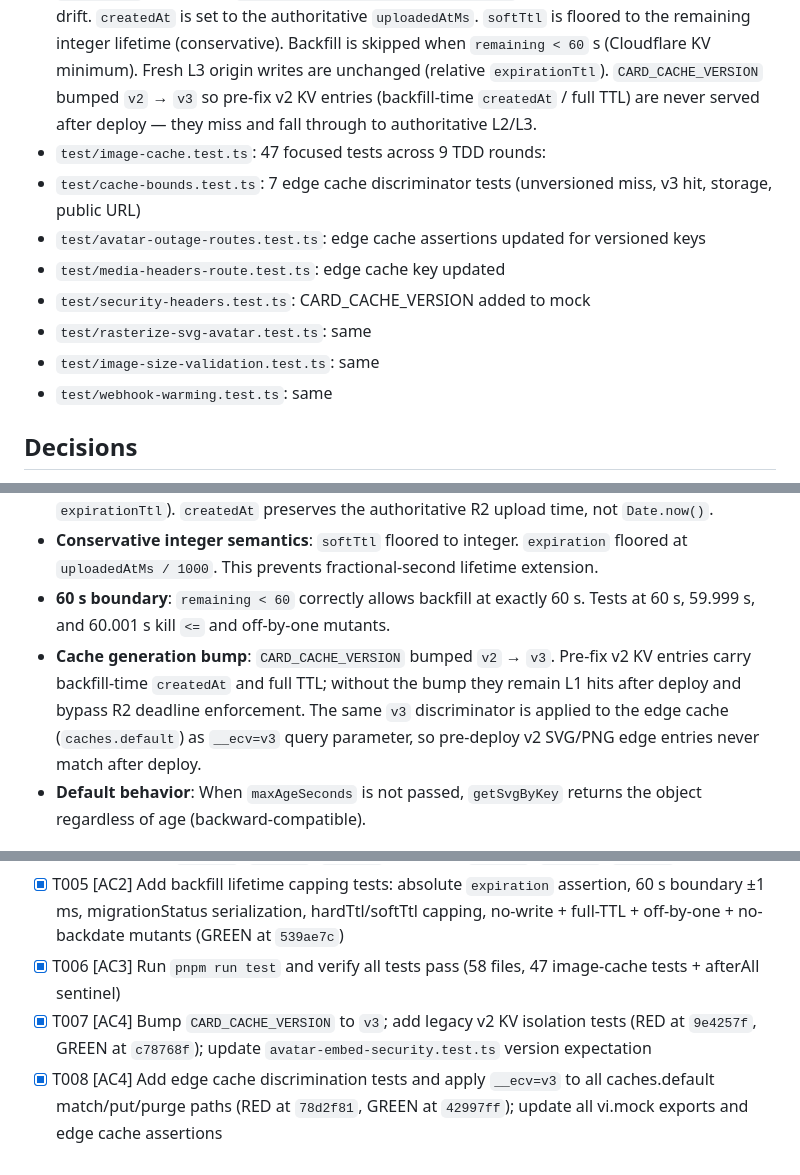
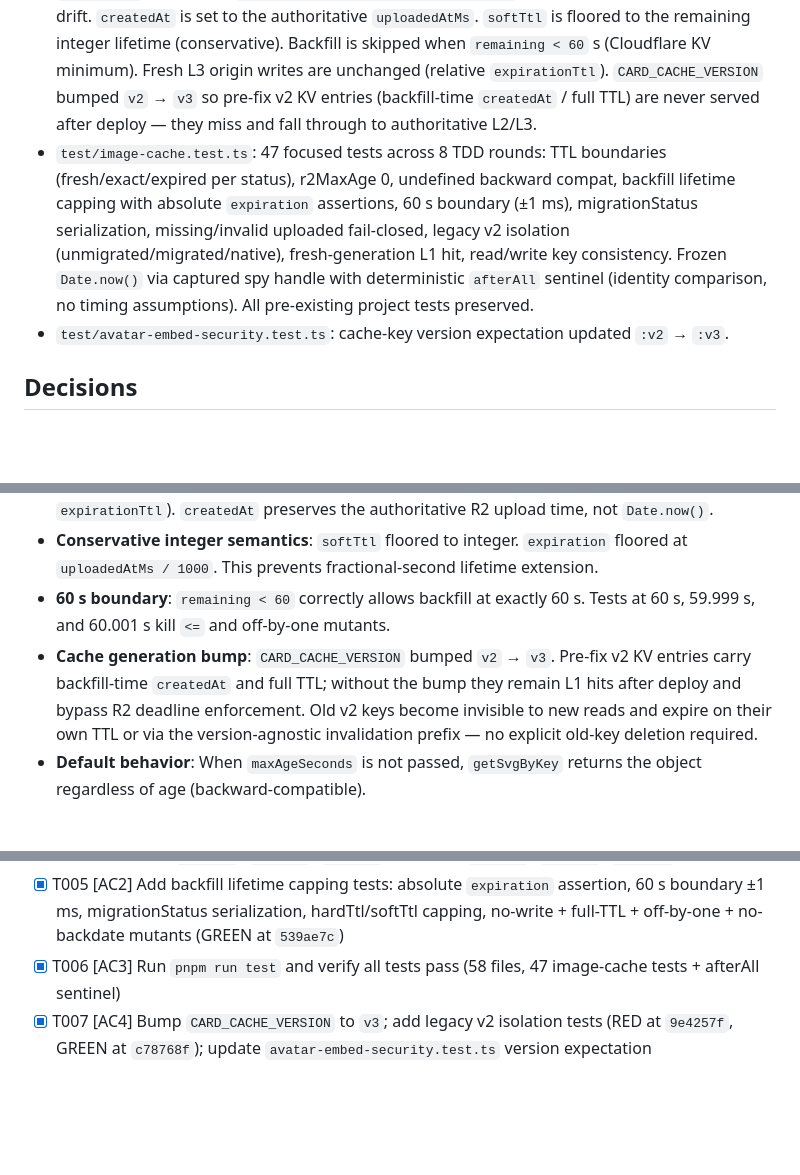
Before and after one commit to ensdomains/metadata-service-v2, a Markdown page: WORKHORSE-SPEC.md, 3 parts joined by grey strips. Drawn GitHub-style; blank space fills up the shorter version.

Commit message:
Revert "docs: WORKHORSE-SPEC round 9 — edge cache discriminator"
This reverts commit 887e508d21a7ff7699696e4d575a4b36df87e93b.

```diff
--- a/WORKHORSE-SPEC.md
+++ b/WORKHORSE-SPEC.md
@@ -24,14 +24,8 @@ Files changed:
 
 - `src/utils/storage.ts`: `getSvgByKey` returns `{ svg: string; uploadedAtMs: number } | null`. When `maxAgeSeconds` is supplied, objects at or past the boundary are rejected (`>=`, RFC 9111). Missing or invalid `uploaded` fails closed (returns `null`) when `maxAgeSeconds` is supplied. Undefined `maxAgeSeconds` is backward-compatible unbounded.
 - `src/services/image-cache.ts`: L2 R2 lookup passes `ttlConfig.r2MaxAge` to `getSvgByKey`. On L2 hit, `writeKv` receives the absolute `uploadedAtMs` timestamp and computes an absolute KV `expiration` deadline at `floor(uploadedAtMs/1000) + r2MaxAge` — immune to body-latency clock drift. `createdAt` is set to the authoritative `uploadedAtMs`. `softTtl` is floored to the remaining integer lifetime (conservative). Backfill is skipped when `remaining < 60` s (Cloudflare KV minimum). Fresh L3 origin writes are unchanged (relative `expirationTtl`). `CARD_CACHE_VERSION` bumped `v2` → `v3` so pre-fix v2 KV entries (backfill-time `createdAt` / full TTL) are never served after deploy — they miss and fall through to authoritative L2/L3.
-- `test/image-cache.test.ts`: 47 focused tests across 9 TDD rounds:
-- `test/cache-bounds.test.ts`: 7 edge cache discriminator tests (unversioned miss, v3 hit, storage, public URL)
-- `test/avatar-outage-routes.test.ts`: edge cache assertions updated for versioned keys
-- `test/media-headers-route.test.ts`: edge cache key updated
-- `test/security-headers.test.ts`: CARD_CACHE_VERSION added to mock
-- `test/rasterize-svg-avatar.test.ts`: same
-- `test/image-size-validation.test.ts`: same
-- `test/webhook-warming.test.ts`: same
+- `test/image-cache.test.ts`: 47 focused tests across 8 TDD rounds: TTL boundaries (fresh/exact/expired per status), r2MaxAge 0, undefined backward compat, backfill lifetime capping with absolute `expiration` assertions, 60 s boundary (±1 ms), migrationStatus serialization, missing/invalid uploaded fail-closed, legacy v2 isolation (unmigrated/migrated/native), fresh-generation L1 hit, read/write key consistency. Frozen `Date.now()` via captured spy handle with deterministic `afterAll` sentinel (identity comparison, no timing assumptions). All pre-existing project tests preserved.
+- `test/avatar-embed-security.test.ts`: cache-key version expectation updated `:v2` → `:v3`.
 
 ## Decisions
 
@@ -41,7 +35,7 @@ Files changed:
 - **KV backfill lifetime capping**: R2→L1 backfill caps `softTtl` and sets absolute `expiration` to the remaining R2 lifetime. Backfill is skipped when remaining < 60 s (Cloudflare KV minimum `expirationTtl`). `createdAt` preserves the authoritative R2 upload time, not `Date.now()`.
 - **Conservative integer semantics**: `softTtl` floored to integer. `expiration` floored at `uploadedAtMs / 1000`. This prevents fractional-second lifetime extension.
 - **60 s boundary**: `remaining < 60` correctly allows backfill at exactly 60 s. Tests at 60 s, 59.999 s, and 60.001 s kill `<=` and off-by-one mutants.
-- **Cache generation bump**: `CARD_CACHE_VERSION` bumped `v2` → `v3`. Pre-fix v2 KV entries carry backfill-time `createdAt` and full TTL; without the bump they remain L1 hits after deploy and bypass R2 deadline enforcement. The same `v3` discriminator is applied to the edge cache (`caches.default`) as `__ecv=v3` query parameter, so pre-deploy v2 SVG/PNG edge entries never match after deploy.
+- **Cache generation bump**: `CARD_CACHE_VERSION` bumped `v2` → `v3`. Pre-fix v2 KV entries carry backfill-time `createdAt` and full TTL; without the bump they remain L1 hits after deploy and bypass R2 deadline enforcement. Old v2 keys become invisible to new reads and expire on their own TTL or via the version-agnostic invalidation prefix — no explicit old-key deletion required.
 - **Default behavior**: When `maxAgeSeconds` is not passed, `getSvgByKey` returns the object regardless of age (backward-compatible).
 
 ## Showing each criterion
@@ -62,5 +56,4 @@ Files changed:
 - [x] T004 [AC2] Add TTL boundary tests: fresh (TTL-1ms L2 hit), exact (== TTL L3 miss), expired (> TTL L3 miss) across unmigrated/migrated/native; r2MaxAge 0; undefined maxAge backward compat (RED at `0e3d09a`, `915bad3`, `18e0ae2`; GREEN at `e439edd`, `36621af`, `539ae7c`)
 - [x] T005 [AC2] Add backfill lifetime capping tests: absolute `expiration` assertion, 60 s boundary ±1 ms, migrationStatus serialization, hardTtl/softTtl capping, no-write + full-TTL + off-by-one + no-backdate mutants (GREEN at `539ae7c`)
 - [x] T006 [AC3] Run `pnpm run test` and verify all tests pass (58 files, 47 image-cache tests + afterAll sentinel)
-- [x] T007 [AC4] Bump `CARD_CACHE_VERSION` to `v3`; add legacy v2 KV isolation tests (RED at `9e4257f`, GREEN at `c78768f`); update `avatar-embed-security.test.ts` version expectation
-- [x] T008 [AC4] Add edge cache discrimination tests and apply `__ecv=v3` to all caches.default match/put/purge paths (RED at `78d2f81`, GREEN at `42997ff`); update all vi.mock exports and edge cache assertions
+- [x] T007 [AC4] Bump `CARD_CACHE_VERSION` to `v3`; add legacy v2 isolation tests (RED at `9e4257f`, GREEN at `c78768f`); update `avatar-embed-security.test.ts` version expectation
```
